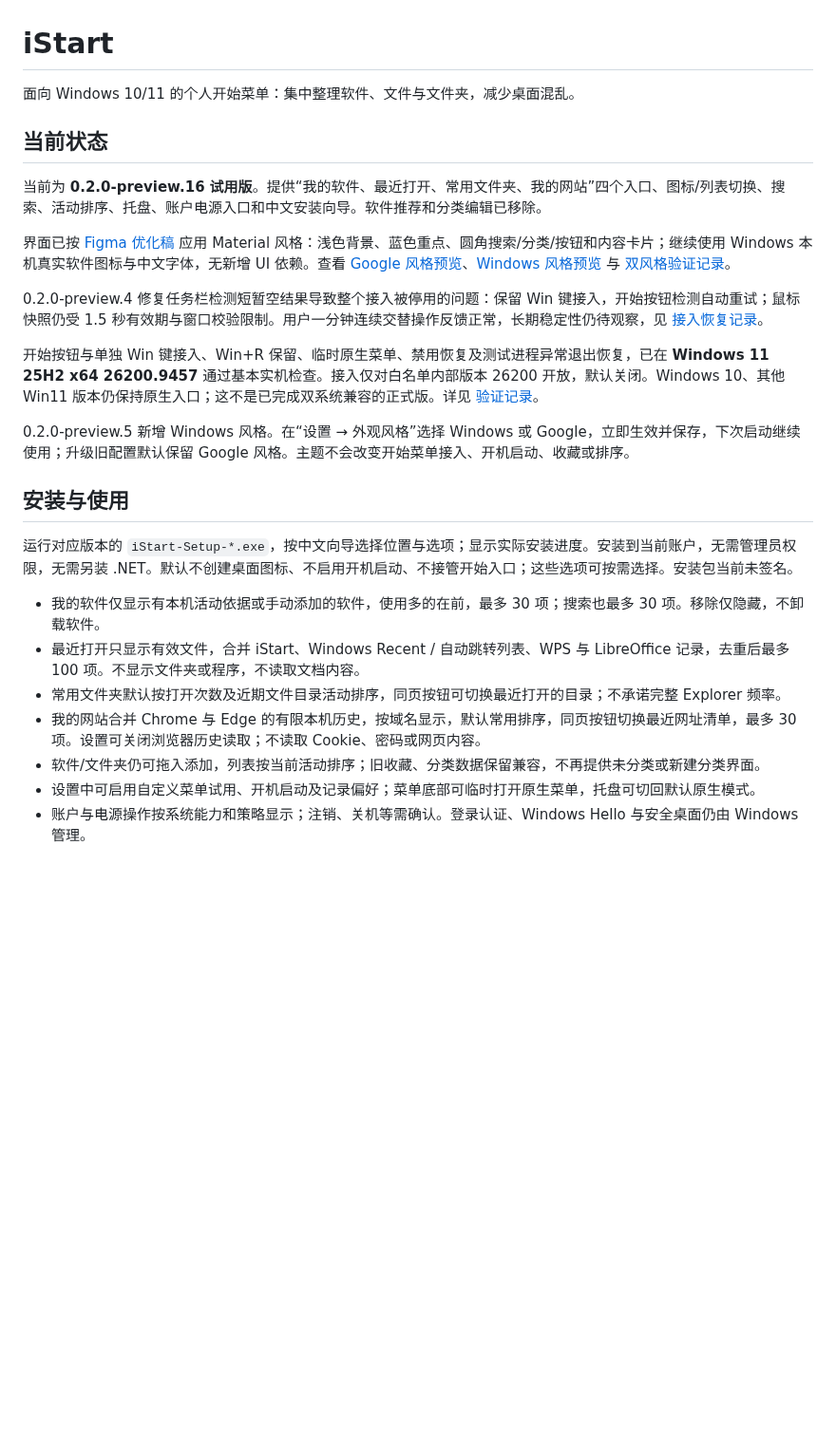
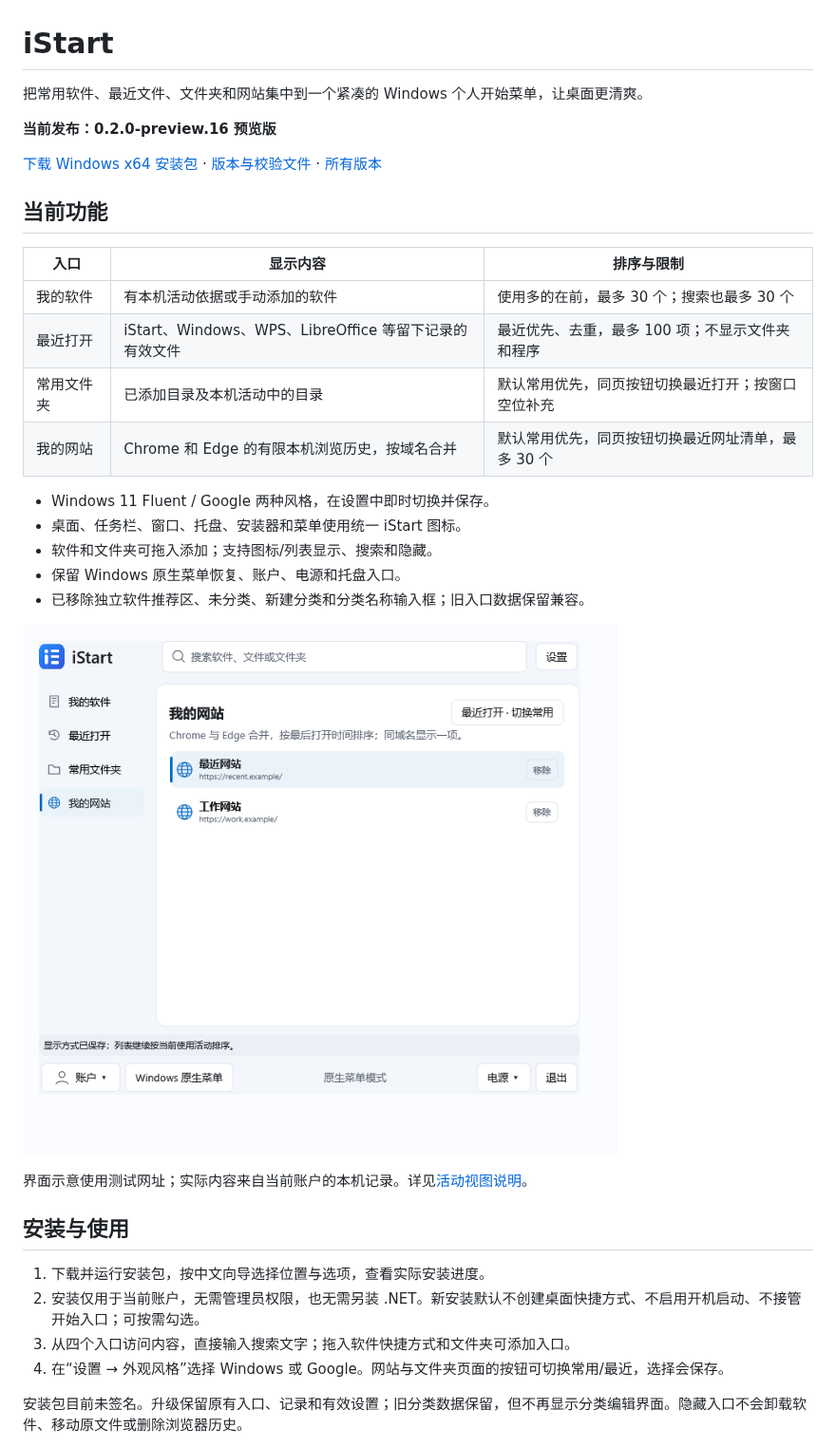
Before and after one commit to morrowfactory/istart, a Markdown page: README.md, the part around one of its changes. Shown at 95% size. Drawn GitHub-style; pictures changed too: docs/prototypes/activity-websites.png (added); blank space fills up the shorter version.

Commit message:
整理 README 为 preview.16 功能、下载与使用说明

```diff
--- a/README.md
+++ b/README.md
@@ -1,28 +1,36 @@
 # iStart
 
-面向 Windows 10/11 的个人开始菜单：集中整理软件、文件与文件夹，减少桌面混乱。
+把常用软件、最近文件、文件夹和网站集中到一个紧凑的 Windows 个人开始菜单，让桌面更清爽。
 
-## 当前状态
+**当前发布：0.2.0-preview.16 预览版**
 
-当前为 **0.2.0-preview.16 试用版**。提供“我的软件、最近打开、常用文件夹、我的网站”四个入口、图标/列表切换、搜索、活动排序、托盘、账户电源入口和中文安装向导。软件推荐和分类编辑已移除。
+[下载 Windows x64 安装包](https://github.com/morrowfactory/istart/releases/download/v0.2.0-preview.16/iStart-Setup-0.2.0-preview.16.exe) · [版本与校验文件](https://github.com/morrowfactory/istart/releases/tag/v0.2.0-preview.16) · [所有版本](https://github.com/morrowfactory/istart/releases)
 
-界面已按 [Figma 优化稿](https://www.figma.com/design/fChA8PN9ewvBN02v9O1OjA?node-id=1-1245) 应用 Material 风格：浅色背景、蓝色重点、圆角搜索/分类/按钮和内容卡片；继续使用 Windows 本机真实软件图标与中文字体，无新增 UI 依赖。查看 [Google 风格预览](docs/prototypes/theme-google.png)、[Windows 风格预览](docs/prototypes/theme-windows.png) 与 [双风格验证记录](docs/THEME_VALIDATION.md)。
+## 当前功能
 
-0.2.0-preview.4 修复任务栏检测短暂空结果导致整个接入被停用的问题：保留 Win 键接入，开始按钮检测自动重试；鼠标快照仍受 1.5 秒有效期与窗口校验限制。用户一分钟连续交替操作反馈正常，长期稳定性仍待观察，见 [接入恢复记录](docs/RESIDENT_VALIDATION.md)。
+| 入口 | 显示内容 | 排序与限制 |
+| --- | --- | --- |
+| 我的软件 | 有本机活动依据或手动添加的软件 | 使用多的在前，最多 30 个；搜索也最多 30 个 |
+| 最近打开 | iStart、Windows、WPS、LibreOffice 等留下记录的有效文件 | 最近优先、去重，最多 100 项；不显示文件夹和程序 |
+| 常用文件夹 | 已添加目录及本机活动中的目录 | 默认常用优先，同页按钮切换最近打开；按窗口空位补充 |
+| 我的网站 | Chrome 和 Edge 的有限本机浏览历史，按域名合并 | 默认常用优先，同页按钮切换最近网址清单，最多 30 个 |
 
-开始按钮与单独 Win 键接入、Win+R 保留、临时原生菜单、禁用恢复及测试进程异常退出恢复，已在 **Windows 11 25H2 x64 26200.9457** 通过基本实机检查。接入仅对白名单内部版本 26200 开放，默认关闭。Windows 10、其他 Win11 版本仍保持原生入口；这不是已完成双系统兼容的正式版。详见 [验证记录](docs/P0_VALIDATION.md)。
+- Windows 11 Fluent / Google 两种风格，在设置中即时切换并保存。
+- 桌面、任务栏、窗口、托盘、安装器和菜单使用统一 iStart 图标。
+- 软件和文件夹可拖入添加；支持图标/列表显示、搜索和隐藏。
+- 保留 Windows 原生菜单恢复、账户、电源和托盘入口。
+- 已移除独立软件推荐区、未分类、新建分类和分类名称输入框；旧入口数据保留兼容。
 
-0.2.0-preview.5 新增 Windows 风格。在“设置 → 外观风格”选择 Windows 或 Google，立即生效并保存，下次启动继续使用；升级旧配置默认保留 Google 风格。主题不会改变开始菜单接入、开机启动、收藏或排序。
+![四个入口与网站最近清单](docs/prototypes/activity-websites.png)
+
+界面示意使用测试网址；实际内容来自当前账户的本机记录。详见[活动视图说明](docs/ACTIVITY_VIEWS.md)。
 
 ## 安装与使用
 
-运行对应版本的 `iStart-Setup-*.exe`，按中文向导选择位置与选项；显示实际安装进度。安装到当前账户，无需管理员权限，无需另装 .NET。默认不创建桌面图标、不启用开机启动、不接管开始入口；这些选项可按需选择。安装包当前未签名。
+1. 下载并运行安装包，按中文向导选择位置与选项，查看实际安装进度。
+2. 安装仅用于当前账户，无需管理员权限，也无需另装 .NET。新安装默认不创建桌面快捷方式、不启用开机启动、不接管开始入口；可按需勾选。
+3. 从四个入口访问内容，直接输入搜索文字；拖入软件快捷方式和文件夹可添加入口。
+4. 在“设置 → 外观风格”选择 Windows 或 Google。网站与文件夹页面的按钮可切换常用/最近，选择会保存。
 
-- 我的软件仅显示有本机活动依据或手动添加的软件，使用多的在前，最多 30 项；搜索也最多 30 项。移除仅隐藏，不卸载软件。
-- 最近打开只显示有效文件，合并 iStart、Windows Recent / 自动跳转列表、WPS 与 LibreOffice 记录，去重后最多 100 项。不显示文件夹或程序，不读取文档内容。
-- 常用文件夹默认按打开次数及近期文件目录活动排序，同页按钮可切换最近打开的目录；不承诺完整 Explorer 频率。
-- 我的网站合并 Chrome 与 Edge 的有限本机历史，按域名显示，默认常用排序，同页按钮切换最近网址清单，最多 30 项。设置可关闭浏览器历史读取；不读取 Cookie、密码或网页内容。
-- 软件/文件夹仍可拖入添加，列表按当前活动排序；旧收藏、分类数据保留兼容，不再提供未分类或新建分类界面。
-- 设置中可启用自定义菜单试用、开机启动及记录偏好；菜单底部可临时打开原生菜单，托盘可切回默认原生模式。
-- 账户与电源操作按系统能力和策略显示；注销、关机等需确认。登录认证、Windows Hello 与安全桌面仍由 Windows 管理。
+安装包目前未签名。升级保留原有入口、记录和有效设置；旧分类数据保留，但不再显示分类编辑界面。隐藏入口不会卸载软件、移动原文件或删除浏览器历史。
 
```
Also changed, not shown: other parts of README.md (+44 -41 lines).
